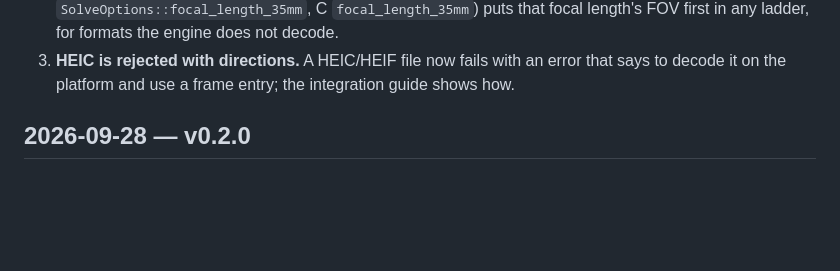
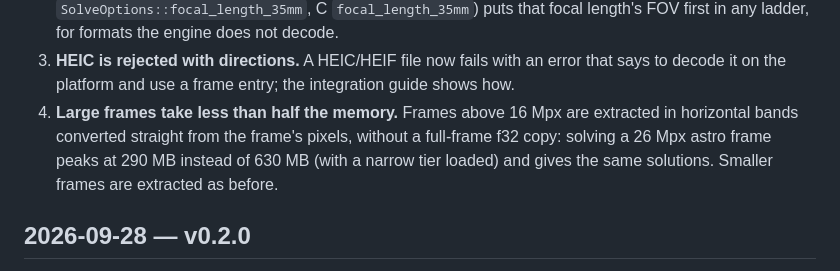
Before and after one commit to UMa-Technology/unisolver, a Markdown page: CHANGELOG.md, the part around the change. Drawn GitHub-style; blank space fills up the shorter version.

Commit message:
docs: record the banded extraction of large frames

```diff
--- a/CHANGELOG.md
+++ b/CHANGELOG.md
@@ -14,6 +14,10 @@
    first in any ladder, for formats the engine does not decode.
 3. **HEIC is rejected with directions.** A HEIC/HEIF file now fails with an error that says to
    decode it on the platform and use a frame entry; the integration guide shows how.
+4. **Large frames take less than half the memory.** Frames above 16 Mpx are extracted in
+   horizontal bands converted straight from the frame's pixels, without a full-frame f32 copy:
+   solving a 26 Mpx astro frame peaks at 290 MB instead of 630 MB (with a narrow tier loaded)
+   and gives the same solutions. Smaller frames are extracted as before.
 
 ## 2026-09-28 — v0.2.0
 
```
Also changed, not shown: docs/integration.md (+4 -3 lines).
